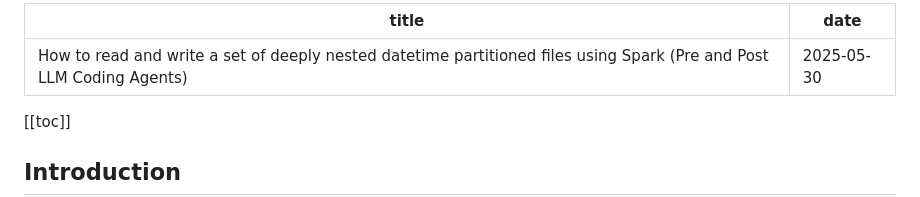
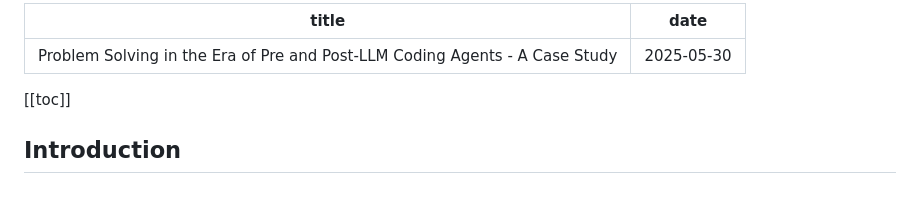
Before and after one commit to beyonddream/beyonddream.github.io, a Markdown page: posts/post-1.md, the part around the change. GitHub-like rendering.

Commit message:
update the article title

```diff
--- a/posts/post-1.md
+++ b/posts/post-1.md
@@ -1,5 +1,5 @@
 ---
-title: How to read and write a set of deeply nested datetime partitioned files using Spark (Pre and Post LLM Coding Agents)
+title: Problem Solving in the Era of Pre and Post-LLM Coding Agents - A Case Study
 date: 2025-05-30
 ---
 
```
